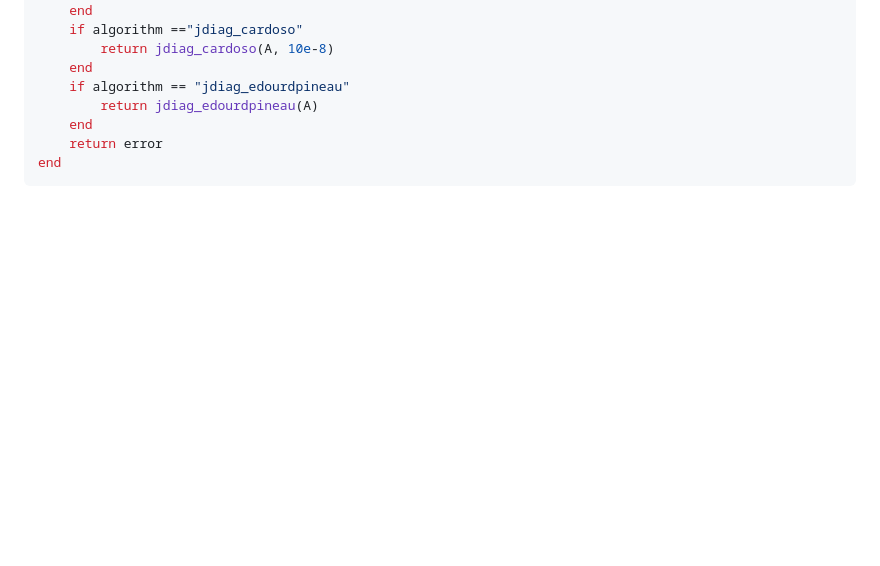
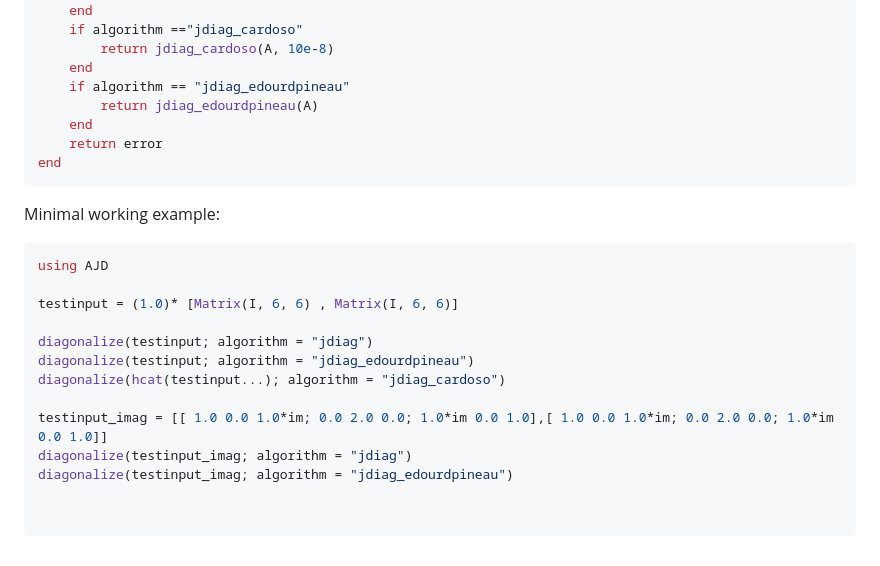
Before and after one commit to muehlefeldt/AJD.jl, a Markdown page: docs/src/getting-started.md, the part around the change. Drawn GitHub-style; blank space fills up the shorter version.

Commit message:
-- added minimal working example in markdown getting started

````diff
--- a/docs/src/getting-started.md
+++ b/docs/src/getting-started.md
@@ -59,3 +59,21 @@ function diagonalize(A::Vector{Matrix}; algorithm::String)
     return error
 end
 ```
+
+Minimal working example:
+
+```julia
+using AJD
+
+testinput = (1.0)* [Matrix(I, 6, 6) , Matrix(I, 6, 6)]
+
+diagonalize(testinput; algorithm = "jdiag")
+diagonalize(testinput; algorithm = "jdiag_edourdpineau")
+diagonalize(hcat(testinput...); algorithm = "jdiag_cardoso")
+
+testinput_imag = [[ 1.0 0.0 1.0*im; 0.0 2.0 0.0; 1.0*im 0.0 1.0],[ 1.0 0.0 1.0*im; 0.0 2.0 0.0; 1.0*im 0.0 1.0]]
+diagonalize(testinput_imag; algorithm = "jdiag")
+diagonalize(testinput_imag; algorithm = "jdiag_edourdpineau")
+
+
+```
````
